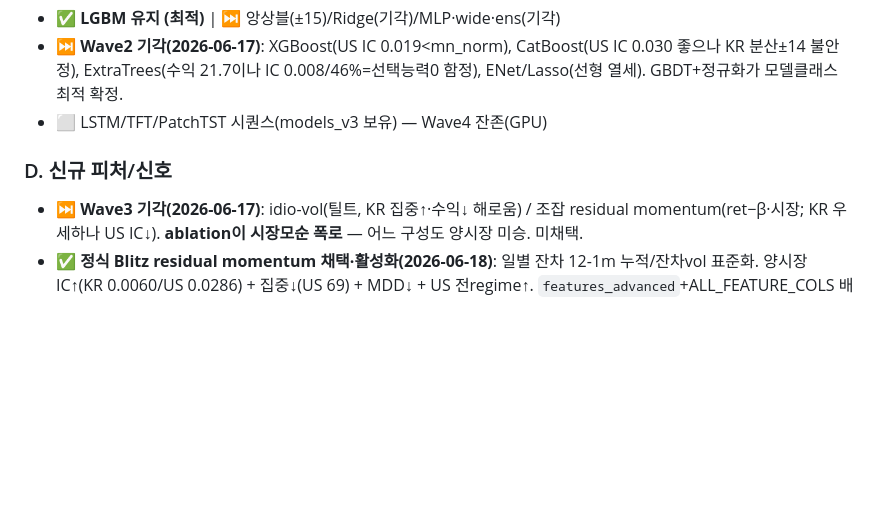
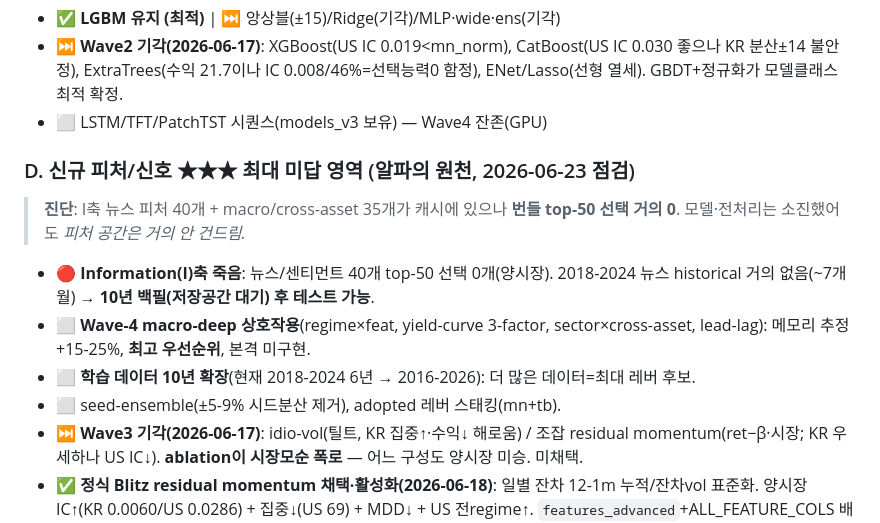
Before and after one commit to SunhSOO/Traiding, a Markdown page: GAPS.md, the part around the change. Drawn GitHub-style; blank space fills up the shorter version.

```diff
--- a/GAPS.md
+++ b/GAPS.md
@@ -1577,7 +1577,12 @@ Sector 별로 다른 cross-asset 의존성:
 - ⏭️ **Wave2 기각(2026-06-17)**: XGBoost(US IC 0.019<mn_norm), CatBoost(US IC 0.030 좋으나 KR 분산±14 불안정), ExtraTrees(수익 21.7이나 IC 0.008/46%=선택능력0 함정), ENet/Lasso(선형 열세). GBDT+정규화가 모델클래스 최적 확정.
 - ⬜ LSTM/TFT/PatchTST 시퀀스(models_v3 보유) — Wave4 잔존(GPU)
 
-### D. 신규 피처/신호
+### D. 신규 피처/신호 ★★★ 최대 미답 영역 (알파의 원천, 2026-06-23 점검)
+> **진단**: I축 뉴스 피처 40개 + macro/cross-asset 35개가 캐시에 있으나 **번들 top-50 선택 거의 0**. 모델·전처리는 소진했어도 *피처 공간은 거의 안 건드림.*
+- 🔴 **Information(I)축 죽음**: 뉴스/센티먼트 40개 top-50 선택 0개(양시장). 2018-2024 뉴스 historical 거의 없음(~7개월) → **10년 백필(저장공간 대기) 후 테스트 가능**.
+- ⬜ **Wave-4 macro-deep 상호작용**(regime×feat, yield-curve 3-factor, sector×cross-asset, lead-lag): 메모리 추정 +15-25%, **최고 우선순위**, 본격 미구현.
+- ⬜ **학습 데이터 10년 확장**(현재 2018-2024 6년 → 2016-2026): 더 많은 데이터=최대 레버 후보.
+- ⬜ seed-ensemble(±5-9% 시드분산 제거), adopted 레버 스태킹(mn+tb).
 - ⏭️ **Wave3 기각(2026-06-17)**: idio-vol(틸트, KR 집중↑·수익↓ 해로움) / 조잡 residual momentum(ret−β·시장; KR 우세하나 US IC↓). **ablation이 시장모순 폭로** — 어느 구성도 양시장 미승. 미채택.
 - ✅ **정식 Blitz residual momentum 채택·활성화(2026-06-18)**: 일별 잔차 12-1m 누적/잔차vol 표준화. 양시장 IC↑(KR 0.0060/US 0.0286) + 집중↓(US 69) + MDD↓ + US 전regime↑. `features_advanced`+ALL_FEATURE_COLS 배선, `augment_blitz.py`로 캐시 병합(추론과 동일 SPY 프록시), 번들 재학습(blitz top-50 선택 KR33/US26위). KR WF IC 0.0387→0.0412↑, US 0.0289→0.0242(노이즈 범위) — KR명확/US중립.
 - 🟦 **Wave5 진행(2026-06-18)**: 단기 잔차리버설(resid_rev 5/10/21d), 계절성(월 sin/cos, 월말), 상호작용(vol×mom, beta×mom) = mn_w5 — 테스트중
```
Also changed, not shown: ALPHA_CAMPAIGN.md (+10 -1 lines).
